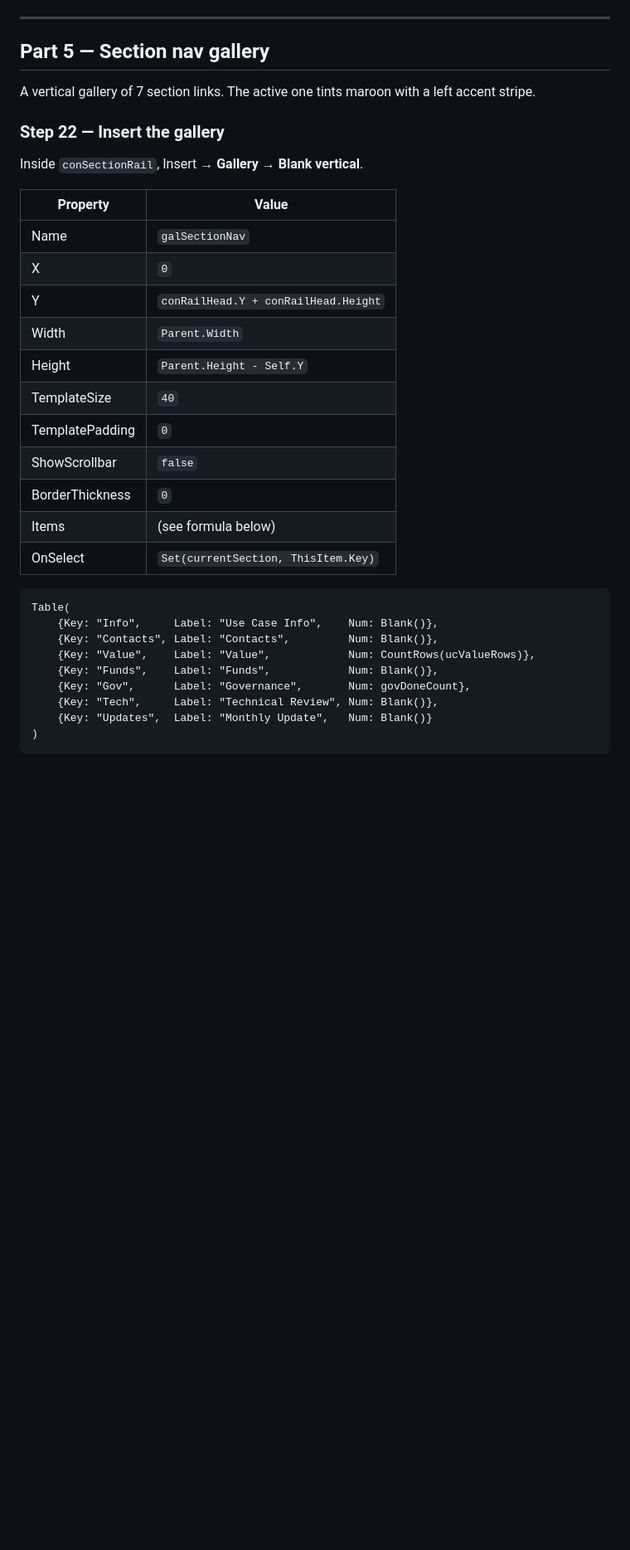
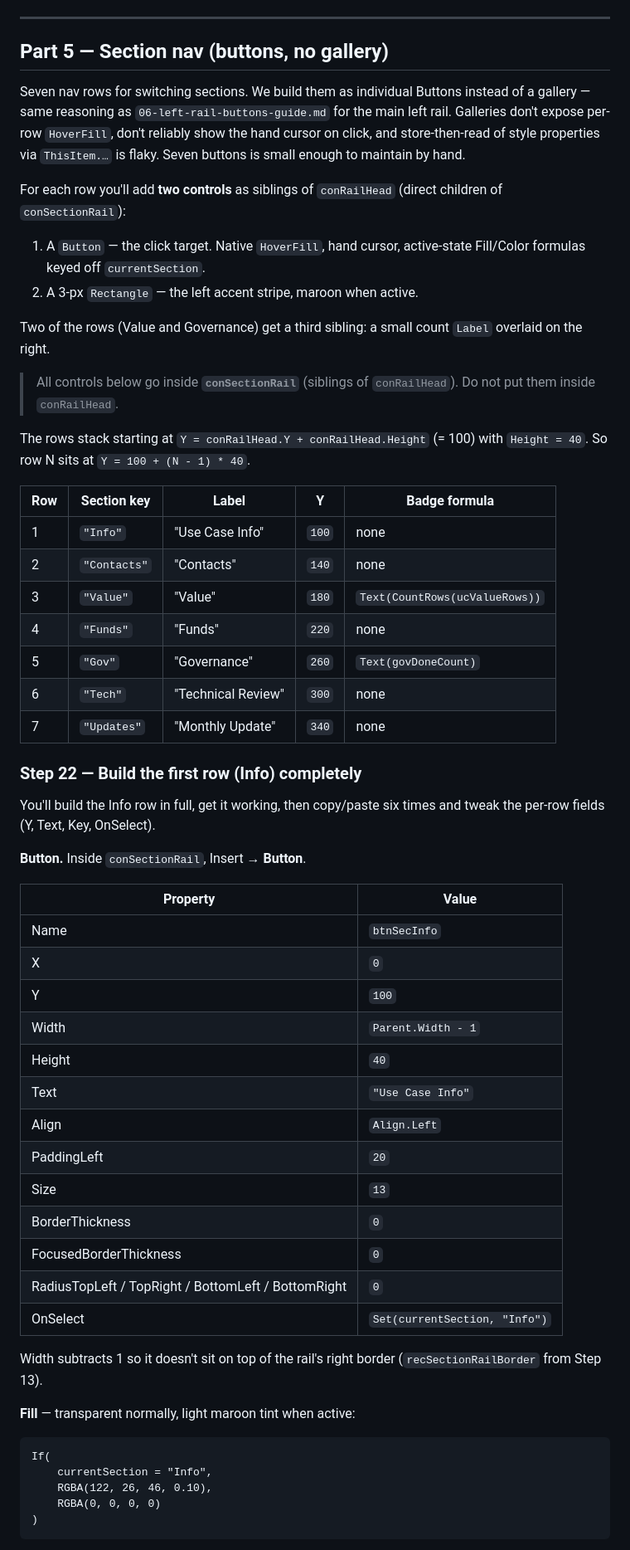
Before and after one commit to Owen12138/temp, a Markdown page: 08-srcdetail-guide.md, the part around one of its changes. Shown at 83% size. Rendered like a GitHub page; blank space fills up the shorter version.

````diff
--- a/08-srcdetail-guide.md
+++ b/08-srcdetail-guide.md
@@ -500,38 +511,75 @@ Preview from `srcList` → click any row:
 
 ---
 
-## Part 5 — Section nav gallery
-
-A vertical gallery of 7 section links. The active one tints maroon
-with a left accent stripe.
-
-### Step 22 — Insert the gallery
-
-Inside `conSectionRail`, Insert → **Gallery** → **Blank vertical**.
-
-| Property | Value |
-|----------|-------|
-| Name | `galSectionNav` |
+## Part 5 — Section nav (buttons, no gallery)
+
+Seven nav rows for switching sections. We build them as individual
+Buttons instead of a gallery — same reasoning as
+`06-left-rail-buttons-guide.md` for the main left rail. Galleries
+don't expose per-row `HoverFill`, don't reliably show the hand cursor
+on click, and store-then-read of style properties via `ThisItem.…` is
+flaky. Seven buttons is small enough to maintain by hand.
+
+For each row you'll add **two controls** as siblings of `conRailHead`
+(direct children of `conSectionRail`):
+
+1. A `Button` — the click target. Native `HoverFill`, hand cursor,
+   active-state Fill/Color formulas keyed off `currentSection`.
+2. A 3-px `Rectangle` — the left accent stripe, maroon when active.
+
+Two of the rows (Value and Governance) get a third sibling: a small
+count `Label` overlaid on the right.
+
+> All controls below go inside **`conSectionRail`** (siblings of
+> `conRailHead`). Do not put them inside `conRailHead`.
+
+The rows stack starting at `Y = conRailHead.Y + conRailHead.Height`
+(= 100) with `Height = 40`. So row N sits at
+`Y = 100 + (N - 1) * 40`.
+
+| Row | Section key | Label | Y | Badge formula |
+|-----|-------------|-------|---|---------------|
+| 1 | `"Info"` | "Use Case Info" | `100` | none |
+| 2 | `"Contacts"` | "Contacts" | `140` | none |
+| 3 | `"Value"` | "Value" | `180` | `Text(CountRows(ucValueRows))` |
+| 4 | `"Funds"` | "Funds" | `220` | none |
+| 5 | `"Gov"` | "Governance" | `260` | `Text(govDoneCount)` |
+| 6 | `"Tech"` | "Technical Review" | `300` | none |
+| 7 | `"Updates"` | "Monthly Update" | `340` | none |
+
+### Step 22 — Build the first row (Info) completely
+
+You'll build the Info row in full, get it working, then copy/paste
+six times and tweak the per-row fields (Y, Text, Key, OnSelect).
+
+**Button.** Inside `conSectionRail`, Insert → **Button**.
+
+| Property | Value |
+|----------|-------|
+| Name | `btnSecInfo` |
 | X | `0` |
-| Y | `conRailHead.Y + conRailHead.Height` |
-| Width | `Parent.Width` |
-| Height | `Parent.Height - Self.Y` |
-| TemplateSize | `40` |
-| TemplatePadding | `0` |
-| ShowScrollbar | `false` |
-| BorderThickness | `0` |
-| Items | (see formula below) |
-| OnSelect | `Set(currentSection, ThisItem.Key)` |
+| Y | `100` |
+| Width | `Parent.Width - 1` |
+| Height | `40` |
+| Text | `"Use Case Info"` |
+| Align | `Align.Left` |
+| PaddingLeft | `20` |
+| Size | `13` |
+| BorderThickness | `0` |
+| FocusedBorderThickness | `0` |
+| RadiusTopLeft / TopRight / BottomLeft / BottomRight | `0` |
+| OnSelect | `Set(currentSection, "Info")` |
+
+Width subtracts 1 so it doesn't sit on top of the rail's right
+border (`recSectionRailBorder` from Step 13).
+
+**Fill** — transparent normally, light maroon tint when active:
 
 ```powerfx
-Table(
-    {Key: "Info",     Label: "Use Case Info",    Num: Blank()},
-    {Key: "Contacts", Label: "Contacts",         Num: Blank()},
-    {Key: "Value",    Label: "Value",            Num: CountRows(ucValueRows)},
-    {Key: "Funds",    Label: "Funds",            Num: Blank()},
-    {Key: "Gov",      Label: "Governance",       Num: govDoneCount},
-    {Key: "Tech",     Label: "Technical Review", Num: Blank()},
-    {Key: "Updates",  Label: "Monthly Update",   Num: Blank()}
+If(
+    currentSection = "Info",
+    RGBA(122, 26, 46, 0.10),
+    RGBA(0, 0, 0, 0)
 )
 ```
 
````
Also changed, not shown: other parts of 08-srcdetail-guide.md (+177 -83 lines).
